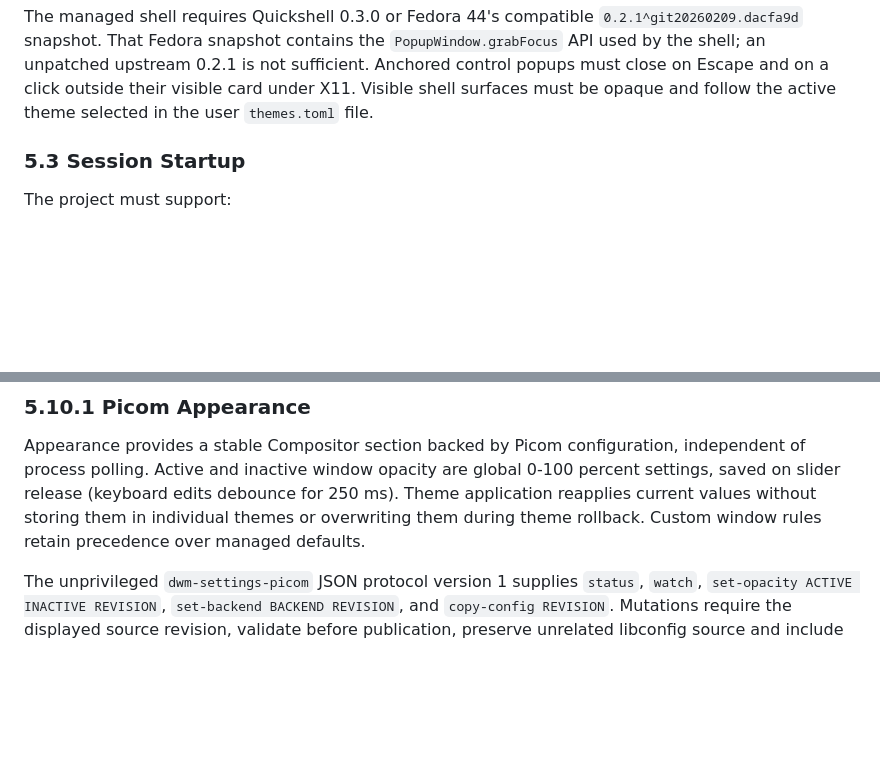
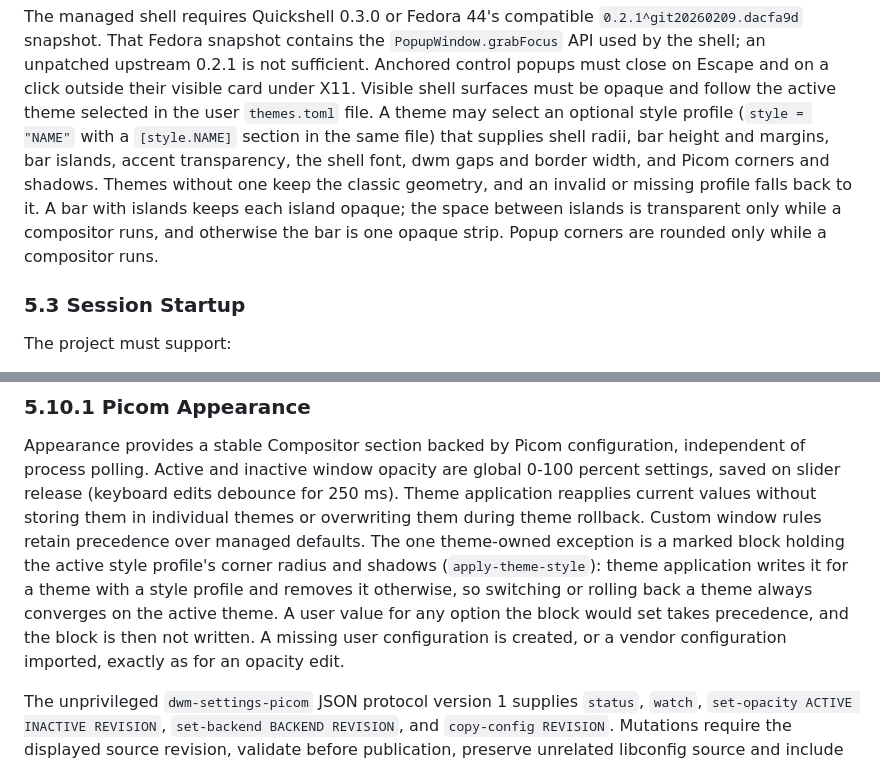
Before and after one commit to Dexmodzz/KinetixOS, a Markdown page: SPEC.md, 2 parts joined by grey strips. GitHub-like rendering; blank space fills up the shorter version.

Commit message:
docs: document style profiles and the Moderno morbido theme
Co-Authored-By: Claude Opus 5.5 <noreply@anthropic.com>

```diff
--- a/SPEC.md
+++ b/SPEC.md
@@ -134,7 +134,14 @@ The managed shell requires Quickshell 0.3.0 or Fedora 44's compatible
 not sufficient. Anchored control popups
 must close on Escape and on a click outside their visible card under X11.
 Visible shell surfaces must be opaque and follow the active theme selected in
-the user `themes.toml` file.
+the user `themes.toml` file. A theme may select an optional style profile
+(`style = "NAME"` with a `[style.NAME]` section in the same file) that supplies
+shell radii, bar height and margins, bar islands, accent transparency, the
+shell font, dwm gaps and border width, and Picom corners and shadows. Themes
+without one keep the classic geometry, and an invalid or missing profile falls
+back to it. A bar with islands keeps each island opaque; the space between
+islands is transparent only while a compositor runs, and otherwise the bar is
+one opaque strip. Popup corners are rounded only while a compositor runs.
 
 ### 5.3 Session Startup
 
@@ -635,7 +642,14 @@ independent of process polling. Active and inactive window opacity are global
 0-100 percent settings, saved on slider release (keyboard edits debounce for
 250 ms). Theme application reapplies current values without storing them in
 individual themes or overwriting them during theme rollback. Custom window
-rules retain precedence over managed defaults.
+rules retain precedence over managed defaults. The one theme-owned exception is
+a marked block holding the active style profile's corner radius and shadows
+(`apply-theme-style`): theme application writes it for a theme with a style
+profile and removes it otherwise, so switching or rolling back a theme always
+converges on the active theme. A user value for any option the block would set
+takes precedence, and the block is then not written. A missing user
+configuration is created, or a vendor configuration imported, exactly as for
+an opacity edit.
 
 The unprivileged `dwm-settings-picom` JSON protocol version 1 supplies `status`,
 `watch`, `set-opacity ACTIVE INACTIVE REVISION`, `set-backend BACKEND REVISION`,
```
Also changed, not shown: CHANGELOG.md (+14 -0 lines), 1 other file.
